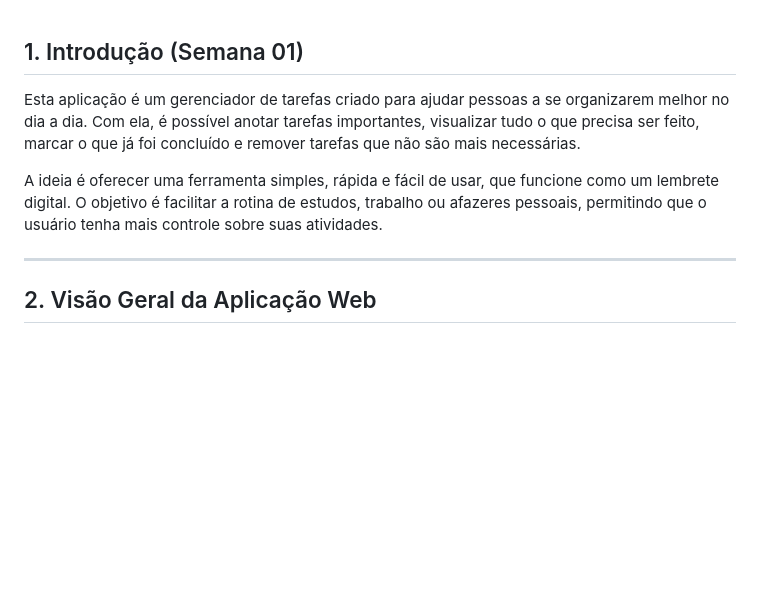
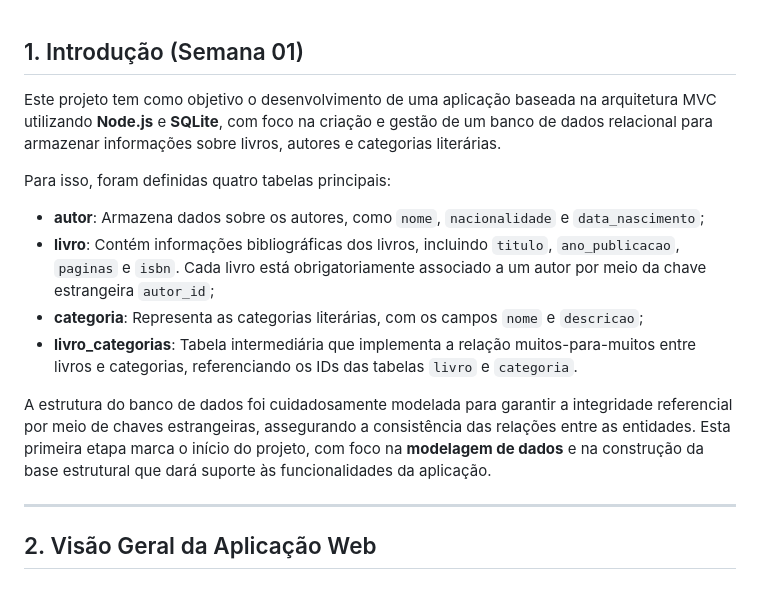
Before and after one commit to RaphaFS18/projetoafonso, a Markdown page: documentos/wad.md, the part around the change. Rendered like a GitHub page; blank space fills up the shorter version.

Commit message:
docs: adiciona documentao wad introducao correta

```diff
--- a/documentos/wad.md
+++ b/documentos/wad.md
@@ -18,9 +18,16 @@
 
 ## <a name="c1"></a>1. Introdução (Semana 01)
 
-Esta aplicação é um gerenciador de tarefas criado para ajudar pessoas a se organizarem melhor no dia a dia. Com ela, é possível anotar tarefas importantes, visualizar tudo o que precisa ser feito, marcar o que já foi concluído e remover tarefas que não são mais necessárias.
+Este projeto tem como objetivo o desenvolvimento de uma aplicação baseada na arquitetura MVC utilizando **Node.js** e **SQLite**, com foco na criação e gestão de um banco de dados relacional para armazenar informações sobre livros, autores e categorias literárias.
 
-A ideia é oferecer uma ferramenta simples, rápida e fácil de usar, que funcione como um lembrete digital. O objetivo é facilitar a rotina de estudos, trabalho ou afazeres pessoais, permitindo que o usuário tenha mais controle sobre suas atividades.
+Para isso, foram definidas quatro tabelas principais:
+
+- **autor**: Armazena dados sobre os autores, como `nome`, `nacionalidade` e `data_nascimento`;
+- **livro**: Contém informações bibliográficas dos livros, incluindo `titulo`, `ano_publicacao`, `paginas` e `isbn`. Cada livro está obrigatoriamente associado a um autor por meio da chave estrangeira `autor_id`;
+- **categoria**: Representa as categorias literárias, com os campos `nome` e `descricao`;
+- **livro_categorias**: Tabela intermediária que implementa a relação muitos-para-muitos entre livros e categorias, referenciando os IDs das tabelas `livro` e `categoria`.
+
+A estrutura do banco de dados foi cuidadosamente modelada para garantir a integridade referencial por meio de chaves estrangeiras, assegurando a consistência das relações entre as entidades. Esta primeira etapa marca o início do projeto, com foco na **modelagem de dados** e na construção da base estrutural que dará suporte às funcionalidades da aplicação.
 
 ---
 
```
